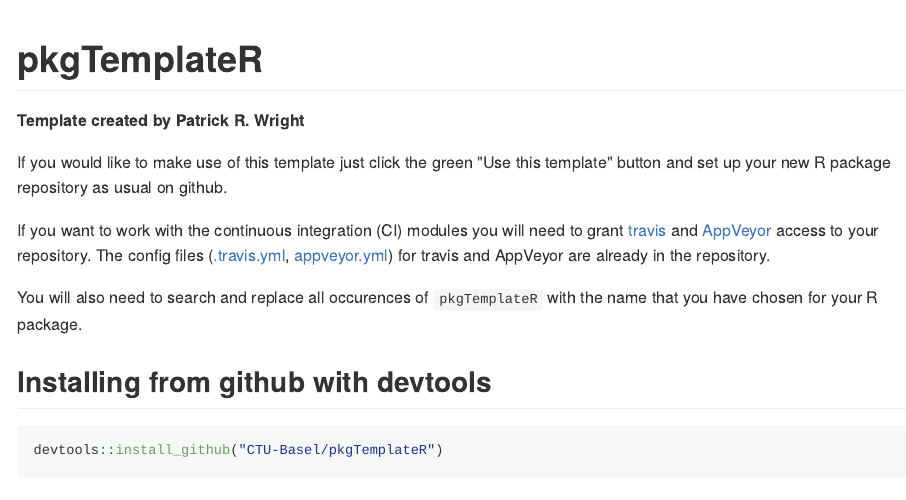
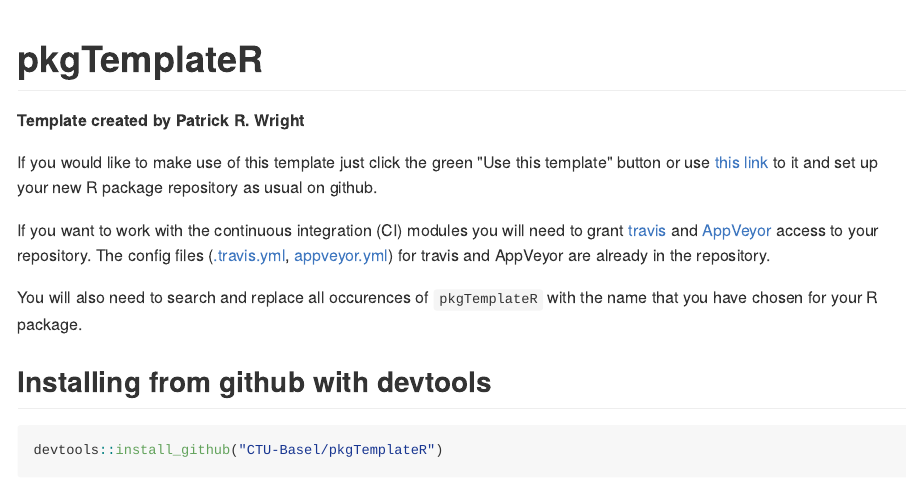
Before and after one commit to CTU-Basel/pkgTemplateR, an R Markdown document (README.Rmd): the page in a window 1100 px wide, from its top. The pictures show the output file README.md that the author committed with the source, drawn offline in the style of GitHub; badge pictures from the web are left out.

Commit message:
add link to use template

```diff
--- a/README.Rmd
+++ b/README.Rmd
@@ -7,8 +7,8 @@
 **Template created by Patrick R. Wright**
 
 If you would like to make use of this template just click the green
-"Use this template" button and set up your new R package repository
-as usual on github.
+"Use this template" button or use [this link](https://github.com/CTU-Basel/pkgTemplateR/generate)
+to it and set up your new R package repository as usual on github.
 
 If you want to work with the continuous integration (CI) modules you
 will need to grant [travis](https://travis-ci.com/) and [AppVeyor](https://ci.appveyor.com)
```
Also changed, not shown: README.md.
